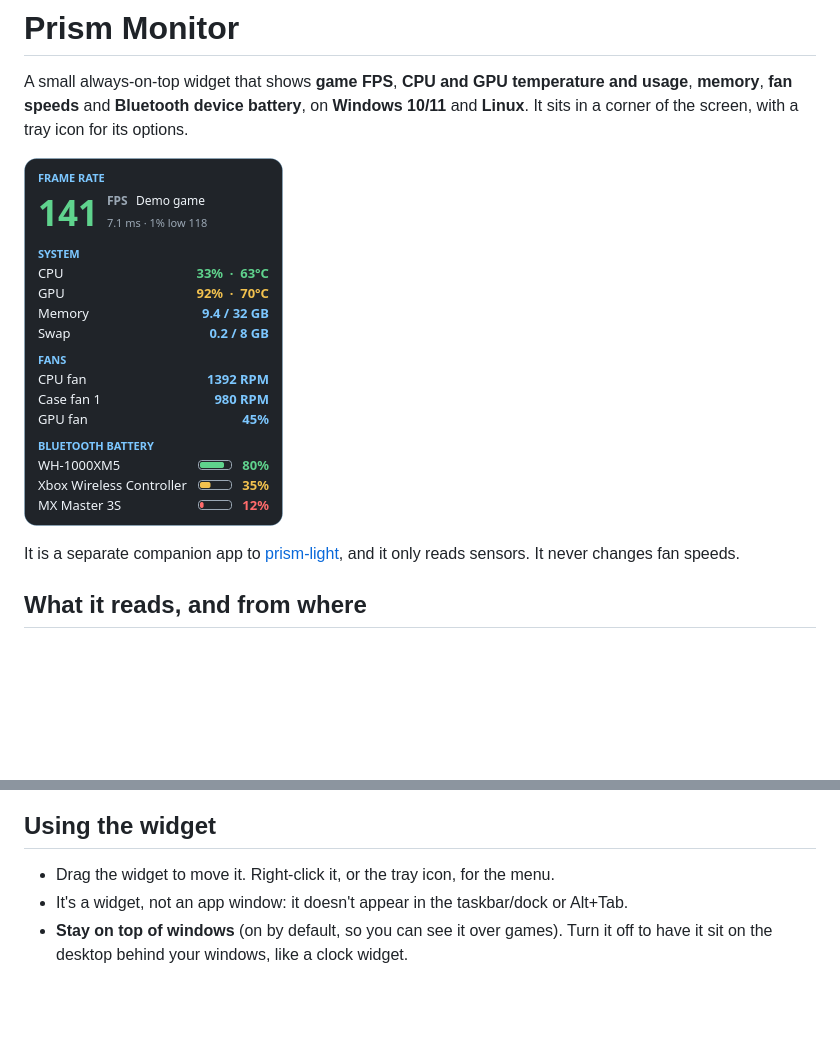
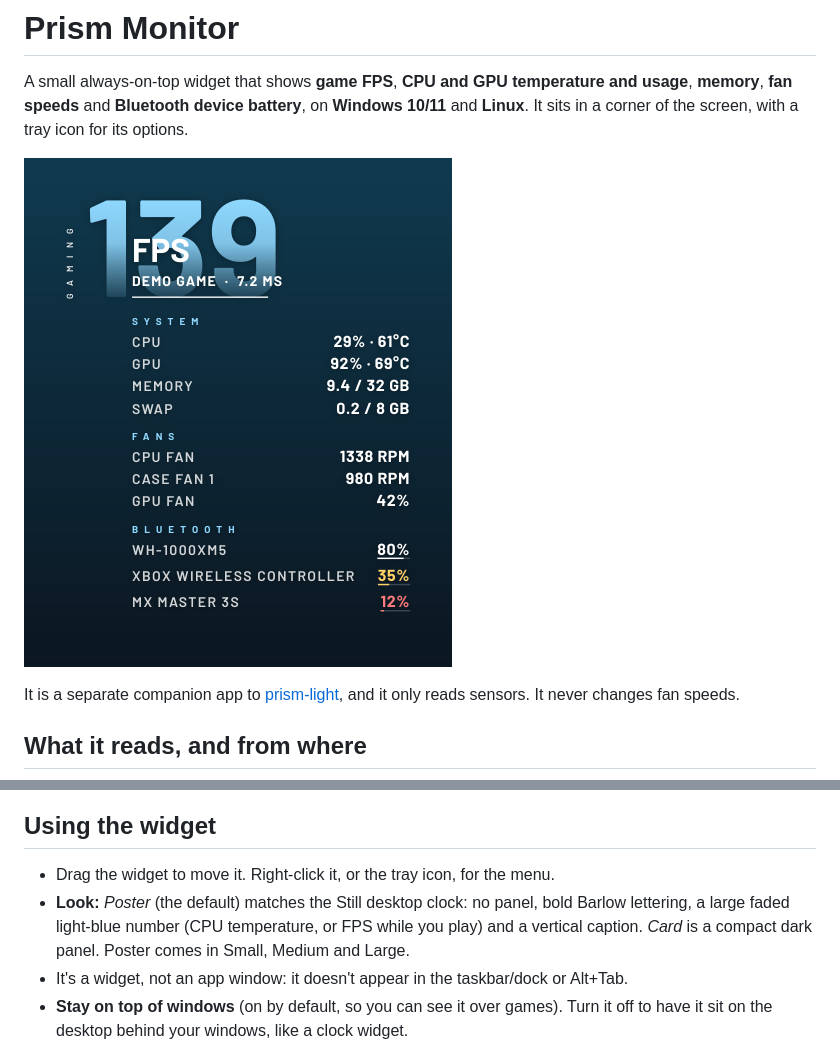
Before and after one commit to danny19862025/prism-monitor, a Markdown page: README.md, 2 parts joined by grey strips. Rendered like a GitHub page; pictures changed too: docs/demo.png; blank space fills up the shorter version.

Commit message:
Poster look matching the Still clock: Barlow type, faded accent hero number, vertical caption
Co-Authored-By: Claude Opus 5.5 <noreply@anthropic.com>

```diff
--- a/README.md
+++ b/README.md
@@ -49,6 +49,7 @@ On a Wayland session the widget runs through XWayland, because Wayland doesn't l
 ## Using the widget
 
 - Drag the widget to move it. Right-click it, or the tray icon, for the menu.
+- **Look:** *Poster* (the default) matches the Still desktop clock: no panel, bold Barlow lettering, a large faded light-blue number (CPU temperature, or FPS while you play) and a vertical caption. *Card* is a compact dark panel. Poster comes in Small, Medium and Large.
 - It's a widget, not an app window: it doesn't appear in the taskbar/dock or Alt+Tab.
 - **Stay on top of windows** (on by default, so you can see it over games). Turn it off to have it sit on the desktop behind your windows, like a clock widget.
 - In the menu you can show or hide each section, lock its position, make it **click-through** (clicks pass to the game; turn it off again from the tray), change the background opacity, and start it at sign-in.
```
Also changed, not shown: THIRD_PARTY_NOTICES.md (+1 -0 lines), 8 other files.
